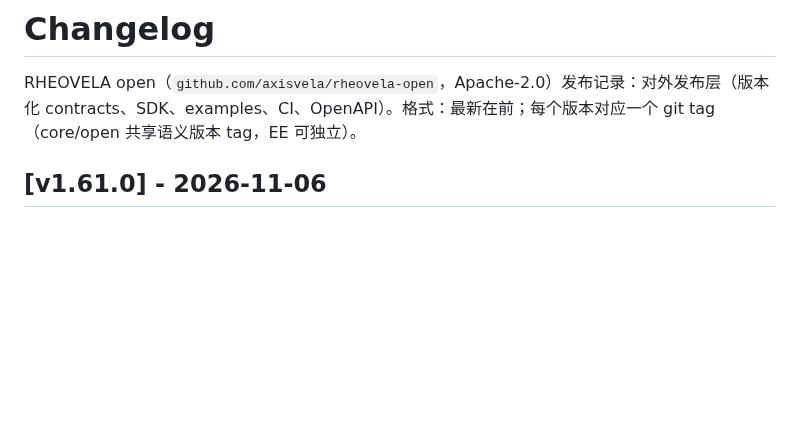
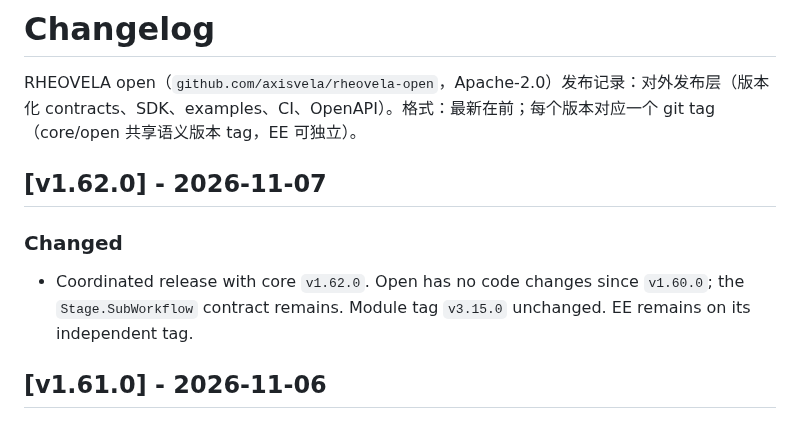
Before and after one commit to axisvela/rheovela-open, a Markdown page: CHANGELOG.md, the part around the change. Drawn GitHub-style; blank space fills up the shorter version.

Commit message:
release: v1.62.0

```diff
--- a/CHANGELOG.md
+++ b/CHANGELOG.md
@@ -1,6 +1,14 @@
 # Changelog
 
 RHEOVELA open（`github.com/axisvela/rheovela-open`，Apache-2.0）发布记录：对外发布层（版本化 contracts、SDK、examples、CI、OpenAPI）。格式：最新在前；每个版本对应一个 git tag（core/open 共享语义版本 tag，EE 可独立）。
+
+## [v1.62.0] - 2026-11-07
+
+### Changed
+
+- Coordinated release with core `v1.62.0`. Open has no code changes since
+  `v1.60.0`; the `Stage.SubWorkflow` contract remains. Module tag `v3.15.0`
+  unchanged. EE remains on its independent tag.
 
 ## [v1.61.0] - 2026-11-06
 
```
Also changed, not shown: docs/ROADMAP.md (+3 -3 lines), docs/STATUS.md (+3 -3 lines).
